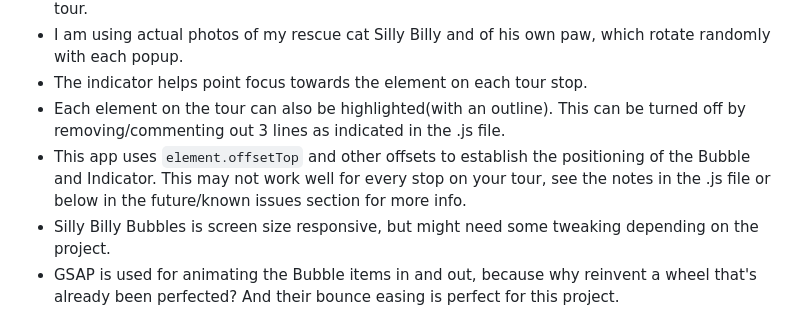
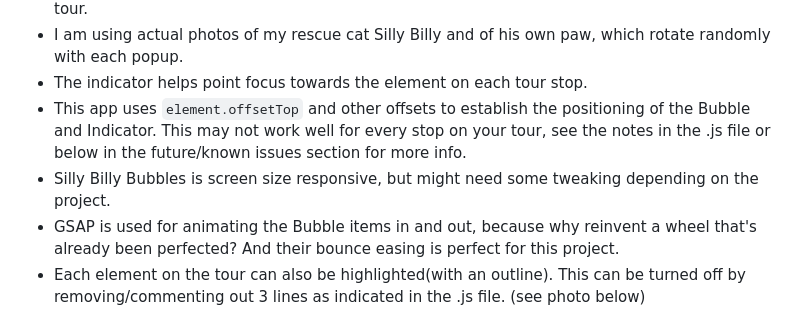
Before and after one commit to cavemutt/silly-billy-bubbles-tour, a Markdown page: README.md, the part around the change. GitHub-like rendering.

Commit message:
small change to README

````diff
--- a/README.md
+++ b/README.md
@@ -46,10 +46,10 @@ You can see him in action in my pinned projects!
 - You control what it says, where the tour goes, in what order and how many stops are in the tour.
 - I am using actual photos of my rescue cat Silly Billy and of his own paw, which rotate randomly with each popup.
 - The indicator helps point focus towards the element on each tour stop.
-- Each element on the tour can also be highlighted(with an outline). This can be turned off by removing/commenting out 3 lines as indicated in the .js file.
 - This app uses ```element.offsetTop``` and other offsets to establish the positioning of the Bubble and Indicator. This may not work well for every stop on your tour, see the notes in the .js file or below in the future/known issues section for more info.
 - Silly Billy Bubbles is screen size responsive, but might need some tweaking depending on the project.
 - GSAP is used for animating the Bubble items in and out, because why reinvent a wheel that's already been perfected? And their bounce easing is perfect for this project.
+- Each element on the tour can also be highlighted(with an outline). This can be turned off by removing/commenting out 3 lines as indicated in the .js file. (see photo below)
 
 ![The highlighting feature example on the Silly Billy Bubble Tour](/assets/SBBT-highlighting-400.jpg)
 
````
